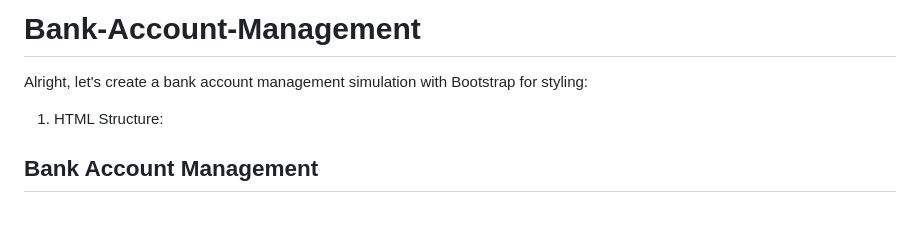
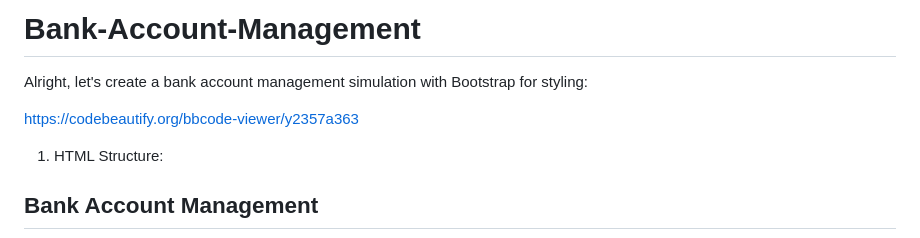
Before and after one commit to AKTECHSOKOTO/Bank-Account-Management, a Markdown page: README.md, the part around the change. GitHub-like rendering; blank space fills up the shorter version.

```diff
--- a/README.md
+++ b/README.md
@@ -1,5 +1,7 @@
 # Bank-Account-Management
  Alright, let's create a bank account management simulation with Bootstrap for styling:
+
+ https://codebeautify.org/bbcode-viewer/y2357a363
 1. HTML Structure:
    <!DOCTYPE html>
 <html lang="en">
```
